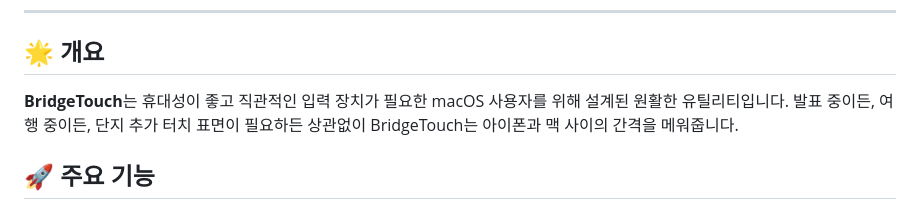
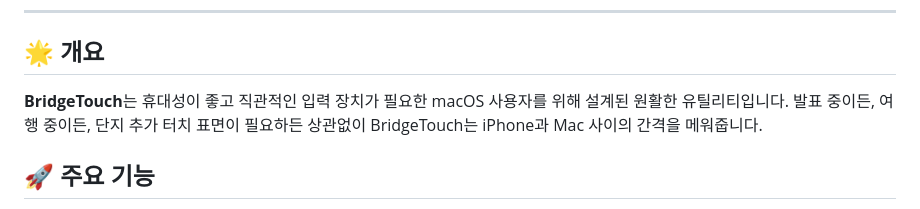
Before and after one commit to mouse0452/BridgeTouch, a Markdown page: README.ko.md, the part around the change. GitHub-like rendering.

Commit message:
Fix typo in README.ko.md

```diff
--- a/README.ko.md
+++ b/README.ko.md
@@ -10,7 +10,7 @@
 ---
 
 ## 🌟 개요
-**BridgeTouch**는 휴대성이 좋고 직관적인 입력 장치가 필요한 macOS 사용자를 위해 설계된 원활한 유틸리티입니다. 발표 중이든, 여행 중이든, 단지 추가 터치 표면이 필요하든 상관없이 BridgeTouch는 아이폰과 맥 사이의 간격을 메워줍니다.
+**BridgeTouch**는 휴대성이 좋고 직관적인 입력 장치가 필요한 macOS 사용자를 위해 설계된 원활한 유틸리티입니다. 발표 중이든, 여행 중이든, 단지 추가 터치 표면이 필요하든 상관없이 BridgeTouch는 iPhone과 Mac 사이의 간격을 메워줍니다.
 
 ## 🚀 주요 기능
 * **정밀 트랙패드:** iPhone의 Retina 디스플레이를 고성능 멀티터치 트랙패드로 사용하세요.
```
